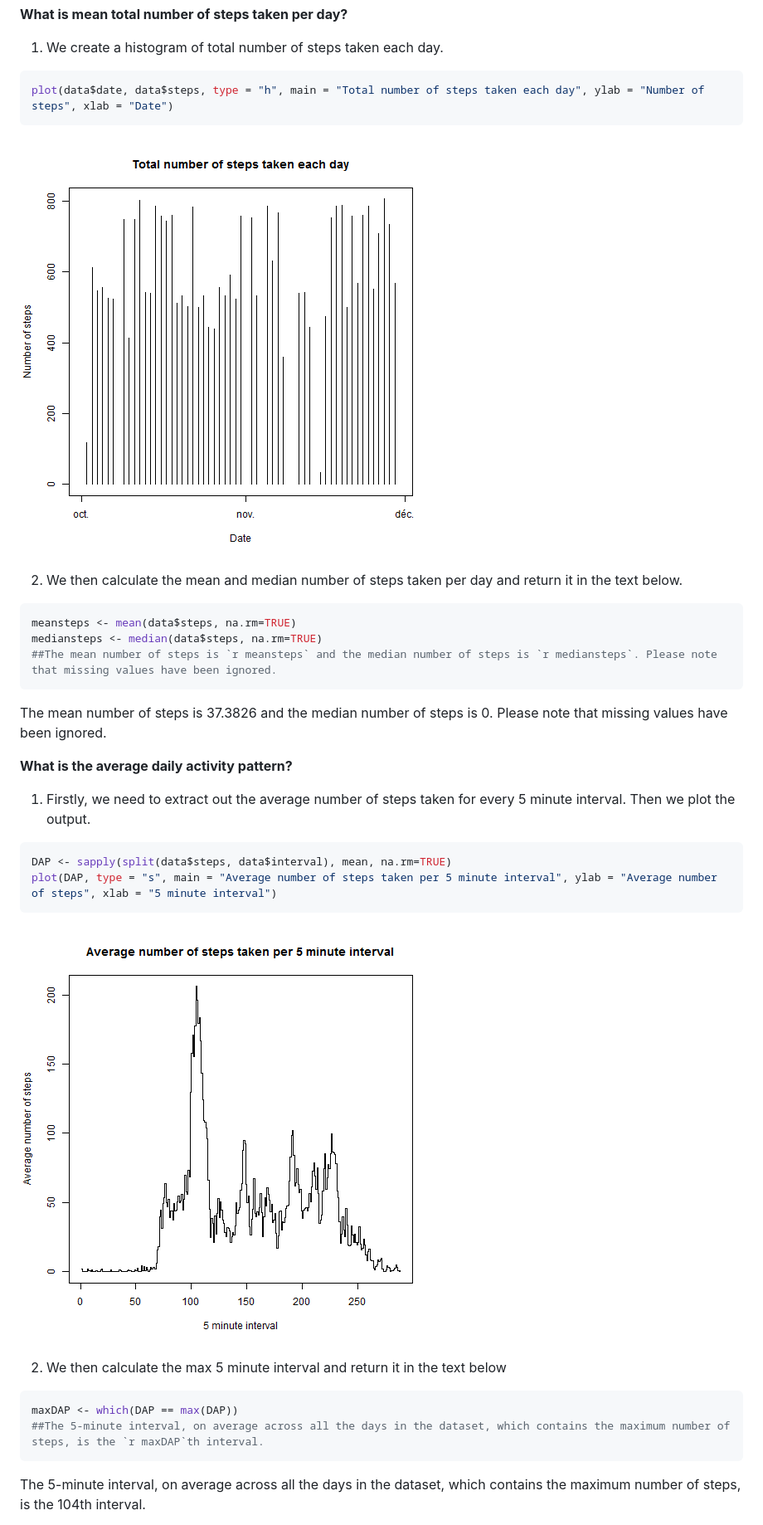
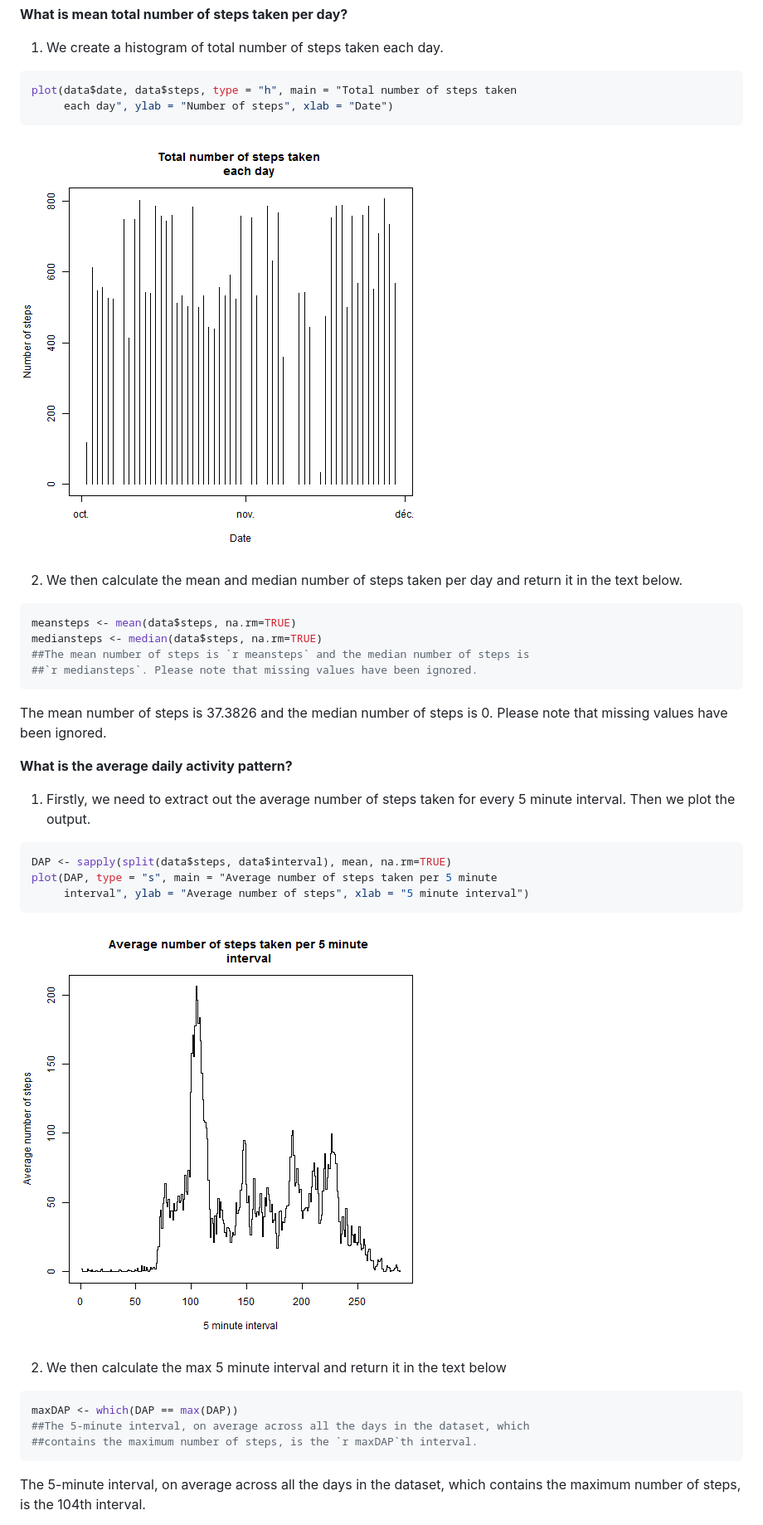
Before and after one commit to JohnFlanagan/Reproducible-Research, a Markdown page: PA1_template.md, the part around one of its changes. Shown at 83% size. GitHub-like rendering; pictures changed too: figure/unnamed-chunk-3.png, figure/unnamed-chunk-5.png.

````diff
--- a/PA1_template.md
+++ b/PA1_template.md
@@ -29,7 +29,8 @@ data$date <- strptime(data$date, "%Y-%m-%d")
 
 
 ```r
-plot(data$date, data$steps, type = "h", main = "Total number of steps taken each day", ylab = "Number of steps", xlab = "Date")
+plot(data$date, data$steps, type = "h", main = "Total number of steps taken
+     each day", ylab = "Number of steps", xlab = "Date")
 ```
 
 ![plot of chunk unnamed-chunk-3](figure/unnamed-chunk-3.png)
@@ -40,7 +41,8 @@ plot(data$date, data$steps, type = "h", main = "Total number of steps taken each
 ```r
 meansteps <- mean(data$steps, na.rm=TRUE)
 mediansteps <- median(data$steps, na.rm=TRUE)
-##The mean number of steps is `r meansteps` and the median number of steps is `r mediansteps`. Please note that missing values have been ignored.
+##The mean number of steps is `r meansteps` and the median number of steps is
+##`r mediansteps`. Please note that missing values have been ignored.
 ```
 
 The mean number of steps is 37.3826 and the median number of steps is 0. Please note that missing values have been ignored.
@@ -52,7 +54,8 @@ The mean number of steps is 37.3826 and the median number of steps is 0. Please
 
 ```r
 DAP <- sapply(split(data$steps, data$interval), mean, na.rm=TRUE)
-plot(DAP, type = "s", main = "Average number of steps taken per 5 minute interval", ylab = "Average number of steps", xlab = "5 minute interval")
+plot(DAP, type = "s", main = "Average number of steps taken per 5 minute
+     interval", ylab = "Average number of steps", xlab = "5 minute interval")
 ```
 
 ![plot of chunk unnamed-chunk-5](figure/unnamed-chunk-5.png)
@@ -62,7 +65,8 @@ plot(DAP, type = "s", main = "Average number of steps taken per 5 minute interva
 
 ```r
 maxDAP <- which(DAP == max(DAP))
-##The 5-minute interval, on average across all the days in the dataset, which contains the maximum number of steps, is the `r maxDAP`th interval.
+##The 5-minute interval, on average across all the days in the dataset, which
+##contains the maximum number of steps, is the `r maxDAP`th interval.
 ```
 
 The 5-minute interval, on average across all the days in the dataset, which contains the maximum number of steps, is the 104th interval.
````
Also changed, not shown: other parts of PA1_template.md (+23 -4 lines), figure/unnamed-chunk-10.png, 2 other files.
